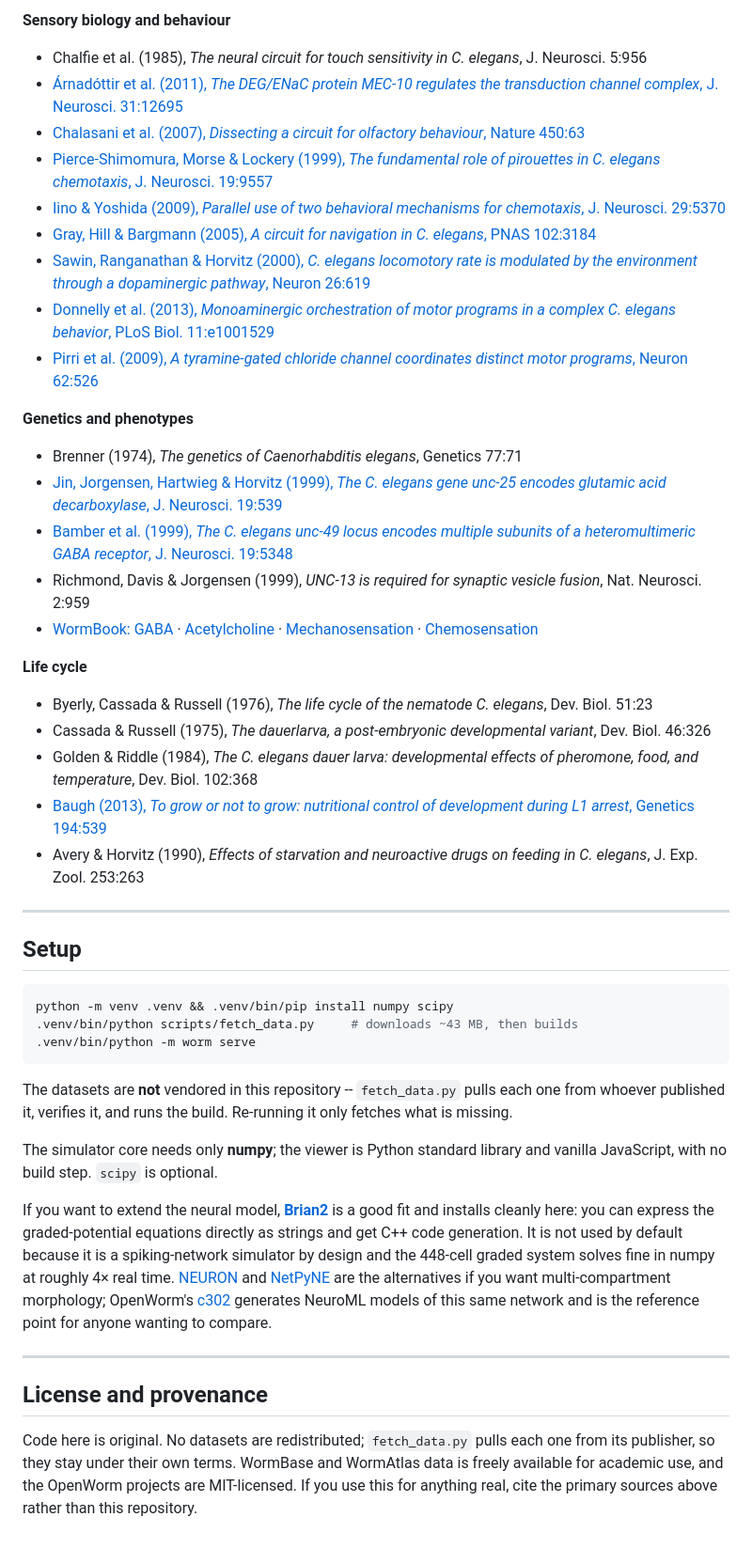
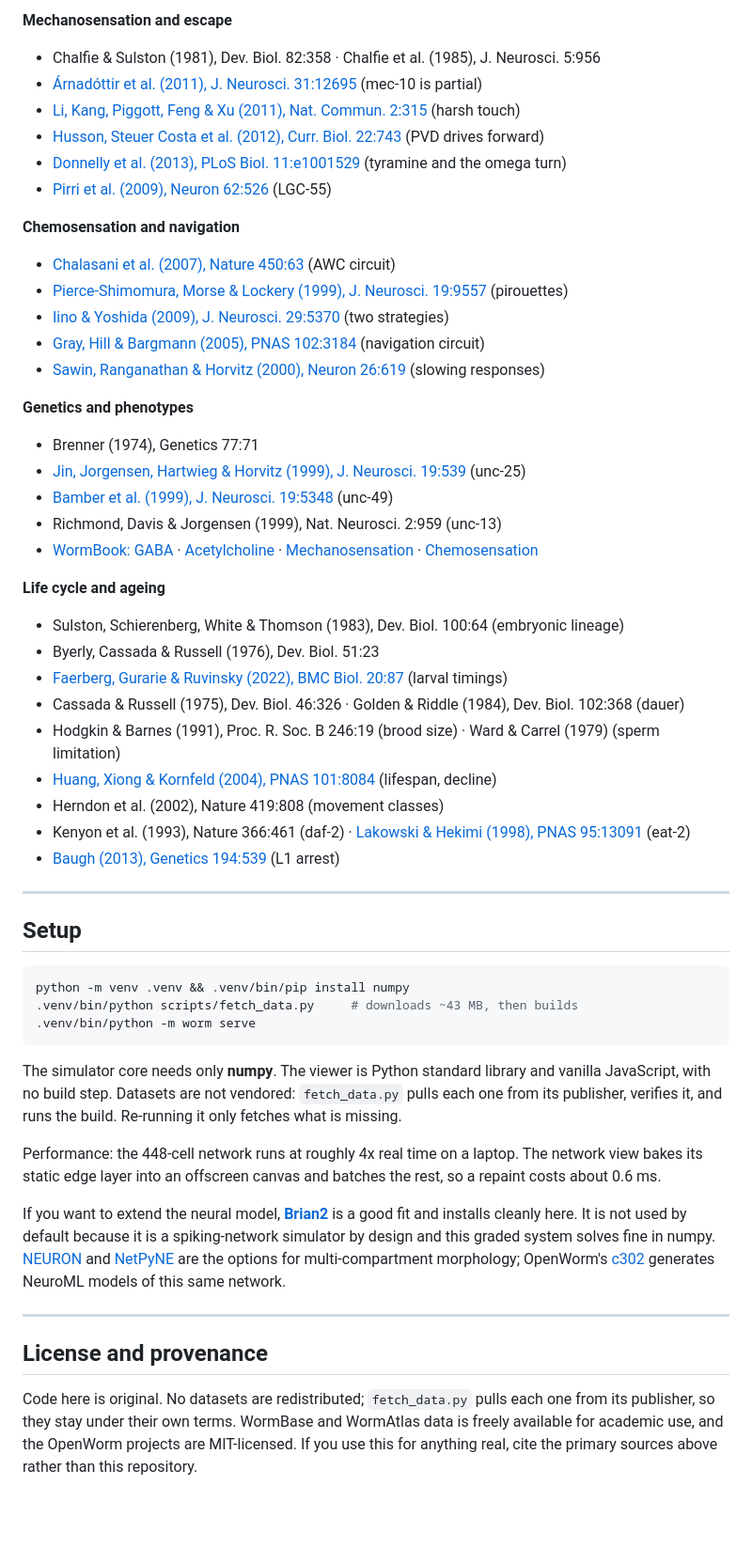
Before and after one commit to vdmkenny/celeganssim, a Markdown page: README.md, the part around one of its changes. Shown at 94% size. Rendered like a GitHub page; blank space fills up the shorter version.

````diff
--- a/README.md
+++ b/README.md
@@ -294,54 +302,63 @@ Kunert 2014). Resistive force theory for low-Reynolds-number locomotion.
 
-**Sensory biology and behaviour**
-- Chalfie et al. (1985), *The neural circuit for touch sensitivity in C. elegans*, J. Neurosci. 5:956
-- [Árnadóttir et al. (2011), *The DEG/ENaC protein MEC-10 regulates the transduction channel complex*, J. Neurosci. 31:12695](https://doi.org/10.1523/JNEUROSCI.4580-10.2011)
-- [Chalasani et al. (2007), *Dissecting a circuit for olfactory behaviour*, Nature 450:63](https://doi.org/10.1038/nature06292)
-- [Pierce-Shimomura, Morse & Lockery (1999), *The fundamental role of pirouettes in C. elegans chemotaxis*, J. Neurosci. 19:9557](https://doi.org/10.1523/JNEUROSCI.19-21-09557.1999)
-- [Iino & Yoshida (2009), *Parallel use of two behavioral mechanisms for chemotaxis*, J. Neurosci. 29:5370](https://doi.org/10.1523/JNEUROSCI.3633-08.2009)
-- [Gray, Hill & Bargmann (2005), *A circuit for navigation in C. elegans*, PNAS 102:3184](https://doi.org/10.1073/pnas.0409009101)
-- [Sawin, Ranganathan & Horvitz (2000), *C. elegans locomotory rate is modulated by the environment through a dopaminergic pathway*, Neuron 26:619](https://doi.org/10.1016/S0896-6273(00)81199-X)
-- [Donnelly et al. (2013), *Monoaminergic orchestration of motor programs in a complex C. elegans behavior*, PLoS Biol. 11:e1001529](https://doi.org/10.1371/journal.pbio.1001529)
-- [Pirri et al. (2009), *A tyramine-gated chloride channel coordinates distinct motor programs*, Neuron 62:526](https://doi.org/10.1016/j.neuron.2009.04.013)
+**Mechanosensation and escape**
+- Chalfie & Sulston (1981), Dev. Biol. 82:358 · Chalfie et al. (1985), J. Neurosci. 5:956
+- [Árnadóttir et al. (2011), J. Neurosci. 31:12695](https://doi.org/10.1523/JNEUROSCI.4580-10.2011) (mec-10 is partial)
+- [Li, Kang, Piggott, Feng & Xu (2011), Nat. Commun. 2:315](https://doi.org/10.1038/ncomms1308) (harsh touch)
+- [Husson, Steuer Costa et al. (2012), Curr. Biol. 22:743](https://doi.org/10.1016/j.cub.2012.02.066) (PVD drives forward)
+- [Donnelly et al. (2013), PLoS Biol. 11:e1001529](https://doi.org/10.1371/journal.pbio.1001529) (tyramine and the omega turn)
+- [Pirri et al. (2009), Neuron 62:526](https://doi.org/10.1016/j.neuron.2009.04.013) (LGC-55)
+
+**Chemosensation and navigation**
+- [Chalasani et al. (2007), Nature 450:63](https://doi.org/10.1038/nature06292) (AWC circuit)
+- [Pierce-Shimomura, Morse & Lockery (1999), J. Neurosci. 19:9557](https://doi.org/10.1523/JNEUROSCI.19-21-09557.1999) (pirouettes)
+- [Iino & Yoshida (2009), J. Neurosci. 29:5370](https://doi.org/10.1523/JNEUROSCI.3633-08.2009) (two strategies)
+- [Gray, Hill & Bargmann (2005), PNAS 102:3184](https://doi.org/10.1073/pnas.0409009101) (navigation circuit)
+- [Sawin, Ranganathan & Horvitz (2000), Neuron 26:619](https://doi.org/10.1016/S0896-6273(00)81199-X) (slowing responses)
 
 **Genetics and phenotypes**
-- Brenner (1974), *The genetics of Caenorhabditis elegans*, Genetics 77:71
-- [Jin, Jorgensen, Hartwieg & Horvitz (1999), *The C. elegans gene unc-25 encodes glutamic acid decarboxylase*, J. Neurosci. 19:539](https://doi.org/10.1523/JNEUROSCI.19-02-00539.1999)
-- [Bamber et al. (1999), *The C. elegans unc-49 locus encodes multiple subunits of a heteromultimeric GABA receptor*, J. Neurosci. 19:5348](https://doi.org/10.1523/JNEUROSCI.19-13-05348.1999)
-- Richmond, Davis & Jorgensen (1999), *UNC-13 is required for synaptic vesicle fusion*, Nat. Neurosci. 2:959
+- Brenner (1974), Genetics 77:71
+- [Jin, Jorgensen, Hartwieg & Horvitz (1999), J. Neurosci. 19:539](https://doi.org/10.1523/JNEUROSCI.19-02-00539.1999) (unc-25)
+- [Bamber et al. (1999), J. Neurosci. 19:5348](https://doi.org/10.1523/JNEUROSCI.19-13-05348.1999) (unc-49)
+- Richmond, Davis & Jorgensen (1999), Nat. Neurosci. 2:959 (unc-13)
 - [WormBook: GABA](https://www.ncbi.nlm.nih.gov/books/NBK19793/) · [Acetylcholine](https://www.ncbi.nlm.nih.gov/books/NBK19736/) · [Mechanosensation](https://www.ncbi.nlm.nih.gov/books/NBK19654/) · [Chemosensation](https://www.ncbi.nlm.nih.gov/books/NBK19746/)
 
-**Life cycle**
-- Byerly, Cassada & Russell (1976), *The life cycle of the nematode C. elegans*, Dev. Biol. 51:23
-- Cassada & Russell (1975), *The dauerlarva, a post-embryonic developmental variant*, Dev. Biol. 46:326
-- Golden & Riddle (1984), *The C. elegans dauer larva: developmental effects of pheromone, food, and temperature*, Dev. Biol. 102:368
-- [Baugh (2013), *To grow or not to grow: nutritional control of development during L1 arrest*, Genetics 194:539](https://doi.org/10.1534/genetics.113.150847)
-- Avery & Horvitz (1990), *Effects of starvation and neuroactive drugs on feeding in C. elegans*, J. Exp. Zool. 253:263
+**Life cycle and ageing**
+- Sulston, Schierenberg, White & Thomson (1983), Dev. Biol. 100:64 (embryonic lineage)
+- Byerly, Cassada & Russell (1976), Dev. Biol. 51:23
+- [Faerberg, Gurarie & Ruvinsky (2022), BMC Biol. 20:87](https://doi.org/10.1186/s12915-022-01282-7) (larval timings)
+- Cassada & Russell (1975), Dev. Biol. 46:326 · Golden & Riddle (1984), Dev. Biol. 102:368 (dauer)
+- Hodgkin & Barnes (1991), Proc. R. Soc. B 246:19 (brood size) · Ward & Carrel (1979) (sperm limitation)
+- [Huang, Xiong & Kornfeld (2004), PNAS 101:8084](https://doi.org/10.1073/pnas.0400848101) (lifespan, decline)
+- Herndon et al. (2002), Nature 419:808 (movement classes)
+- Kenyon et al. (1993), Nature 366:461 (daf-2) · [Lakowski & Hekimi (1998), PNAS 95:13091](https://doi.org/10.1073/pnas.95.22.13091) (eat-2)
+- [Baugh (2013), Genetics 194:539](https://doi.org/10.1534/genetics.113.150847) (L1 arrest)
 
 ---
 
 ## Setup
 
 ```bash
-python -m venv .venv && .venv/bin/pip install numpy scipy
+python -m venv .venv && .venv/bin/pip install numpy
 .venv/bin/python scripts/fetch_data.py     # downloads ~43 MB, then builds
 .venv/bin/python -m worm serve
 ```
 
-The datasets are **not** vendored in this repository -- `fetch_data.py` pulls each
-one from whoever published it, verifies it, and runs the build. Re-running it only
-fetches what is missing.
+The simulator core needs only **numpy**. The viewer is Python standard library and
+vanilla JavaScript, with no build step. Datasets are not vendored:
+`fetch_data.py` pulls each one from its publisher, verifies it, and runs the
+build. Re-running it only fetches what is missing.
 
-The simulator core needs only **numpy**; the viewer is Python standard library and
-vanilla JavaScript, with no build step. `scipy` is optional.
+Performance: the 448-cell network runs at roughly 4x real time on a laptop. The
+network view bakes its static edge layer into an offscreen canvas and batches the
+rest, so a repaint costs about 0.6 ms.
 
 If you want to extend the neural model, [**Brian2**](https://brian2.readthedocs.io)
-is a good fit and installs cleanly here: you can express the graded-potential
-equations directly as strings and get C++ code generation. It is not used by
-default because it is a spiking-network simulator by design and the 448-cell graded
-system solves fine in numpy at roughly 4× real time. [NEURON](https://neuron.yale.edu)
-and [NetPyNE](http://netpyne.org) are the alternatives if you want multi-compartment
-morphology; OpenWorm's [c302](https://github.com/openworm/c302) generates NeuroML
-models of this same network and is the reference point for anyone wanting to compare.
+is a good fit and installs cleanly here. It is not used by default because it is a
+spiking-network simulator by design and this graded system solves fine in numpy.
+[NEURON](https://neuron.yale.edu) and [NetPyNE](http://netpyne.org) are the
+options for multi-compartment morphology; OpenWorm's
+[c302](https://github.com/openworm/c302) generates NeuroML models of this same
+network.
 
 ---
 
@@ -350,5 +367,5 @@ models of this same network and is the reference point for anyone wanting to com
 Code here is original. No datasets are redistributed; `fetch_data.py` pulls each
 one from its publisher, so they stay under their own terms. WormBase and WormAtlas
 data is freely available for academic use, and the OpenWorm projects are
-MIT-licensed. If you use this for anything real, cite the primary
-sources above rather than this repository.
+MIT-licensed. If you use this for anything real, cite the primary sources above
+rather than this repository.
````
Also changed, not shown: other parts of README.md (+199 -191 lines), docs/screenshot.png, 3 other files.
